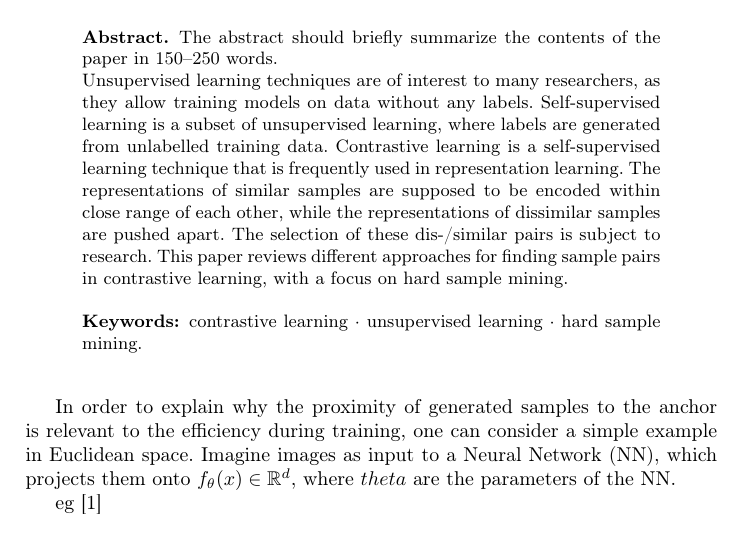
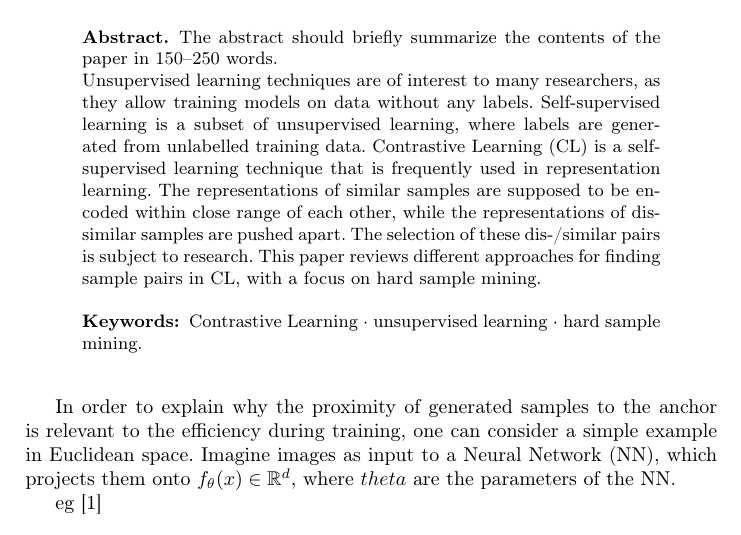
Before and after one commit to KlaraGtknst/master-seminar-ies, a LaTeX paper (main.tex, which reads sections/introduction/abstract.tex): part of page 2 of 3, cut so that both start at the same text. Compiled offline with pdfLaTeX.

Commit message:
task: Add acronym contrastive learning

```diff
--- a/sections/introduction/abstract.tex
+++ b/sections/introduction/abstract.tex
@@ -4,11 +4,11 @@
 
     Unsupervised learning techniques are of interest to many researchers, as they allow training models on data without any labels.
     Self-supervised learning is a subset of unsupervised learning, where labels are generated from unlabelled training data.
-    Contrastive learning is a self-supervised learning technique that is frequently used in representation learning.
+    \ac{cl} is a self-supervised learning technique that is frequently used in representation learning.
     The representations of similar samples are supposed to be encoded within close range of each other,
     while the representations of dissimilar samples are pushed apart.
     The selection of these dis-/similar pairs is subject to research.
-    This paper reviews different approaches for finding sample pairs in contrastive learning, with a focus on hard sample mining.
+    This paper reviews different approaches for finding sample pairs in \ac{cl}, with a focus on hard sample mining.
 
-    \keywords{contrastive learning  \and unsupervised learning \and hard sample mining.}
+    \keywords{\acl{cl}  \and unsupervised learning \and hard sample mining.}
     \end{abstract}
```
Also changed, not shown: acronyms.tex (+2 -0 lines).
